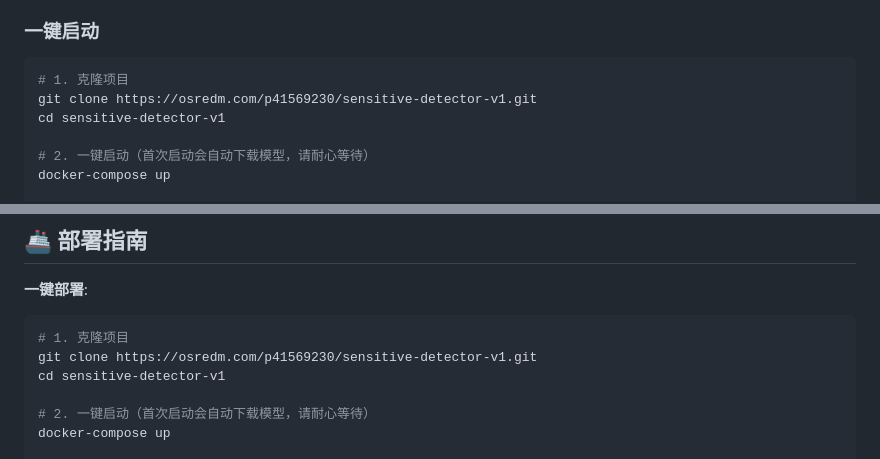
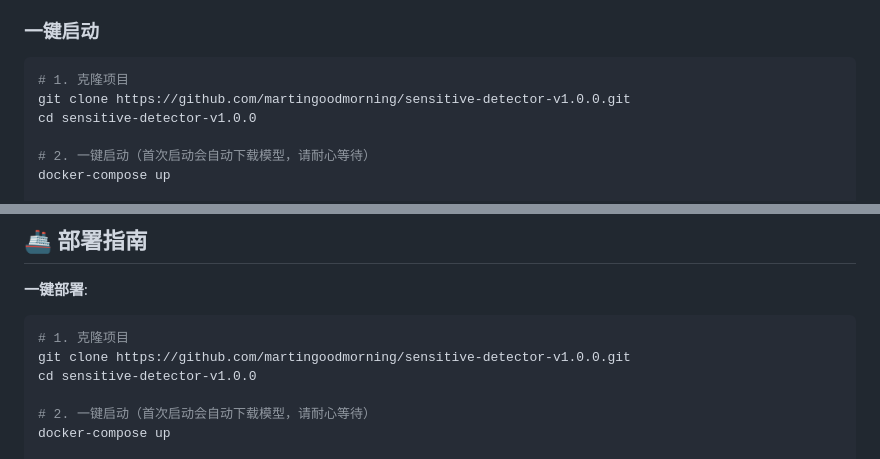
Before and after one commit to martingoodmorning/sensitive-detector-v1.0.0, a Markdown page: README.md, 2 parts joined by grey strips. GitHub-like rendering.

Commit message:
更新了readme

````diff
--- a/README.md
+++ b/README.md
@@ -236,8 +236,8 @@ graph TD
 
 ```bash
 # 1. 克隆项目
-git clone https://osredm.com/p41569230/sensitive-detector-v1.git
-cd sensitive-detector-v1
+git clone https://github.com/martingoodmorning/sensitive-detector-v1.0.0.git
+cd sensitive-detector-v1.0.0
 
 # 2. 一键启动（首次启动会自动下载模型，请耐心等待）
 docker-compose up
@@ -680,8 +680,8 @@ ollama pull qwen2.5:7b-instruct-q4_K_M
 **一键部署**:
 ```bash
 # 1. 克隆项目
-git clone https://osredm.com/p41569230/sensitive-detector-v1.git
-cd sensitive-detector-v1
+git clone https://github.com/martingoodmorning/sensitive-detector-v1.0.0.git
+cd sensitive-detector-v1.0.0
 
 # 2. 一键启动（首次启动会自动下载模型，请耐心等待）
 docker-compose up
````
